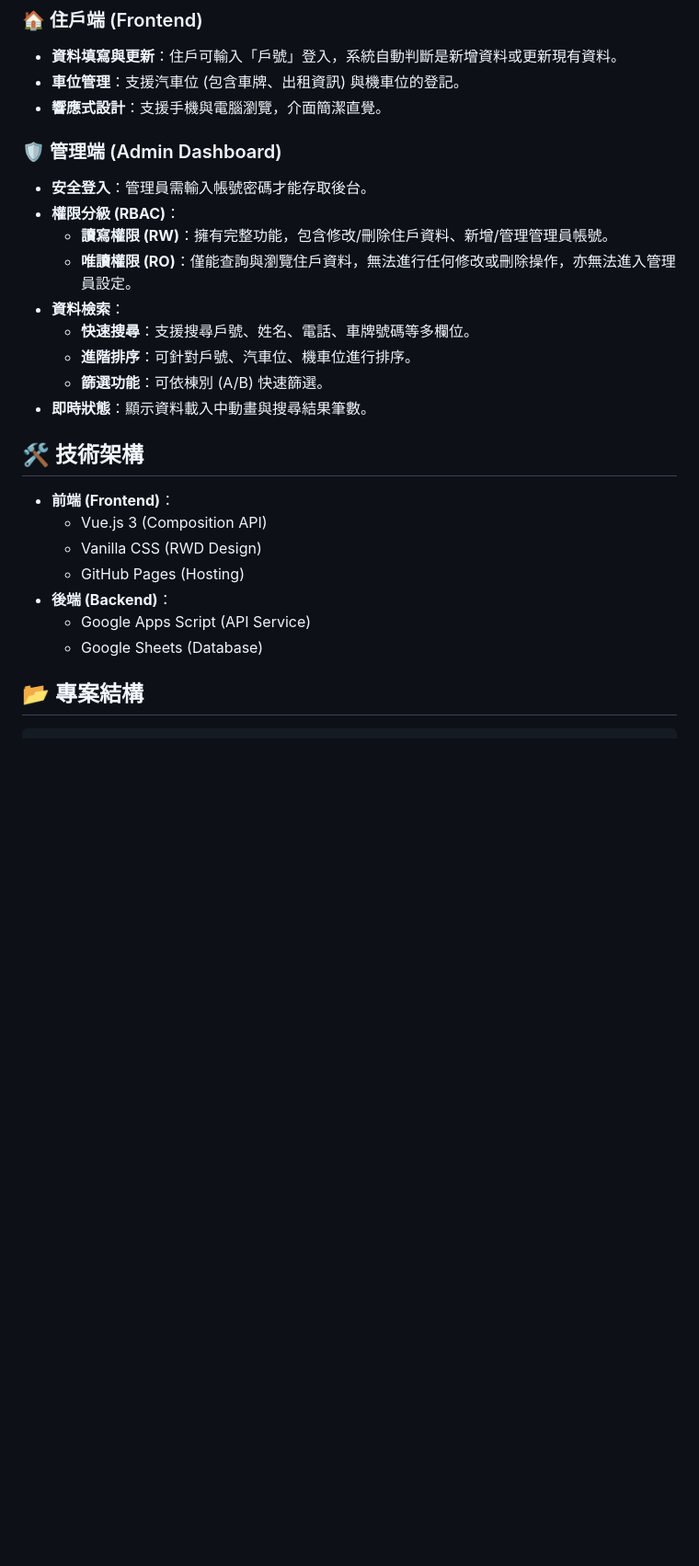
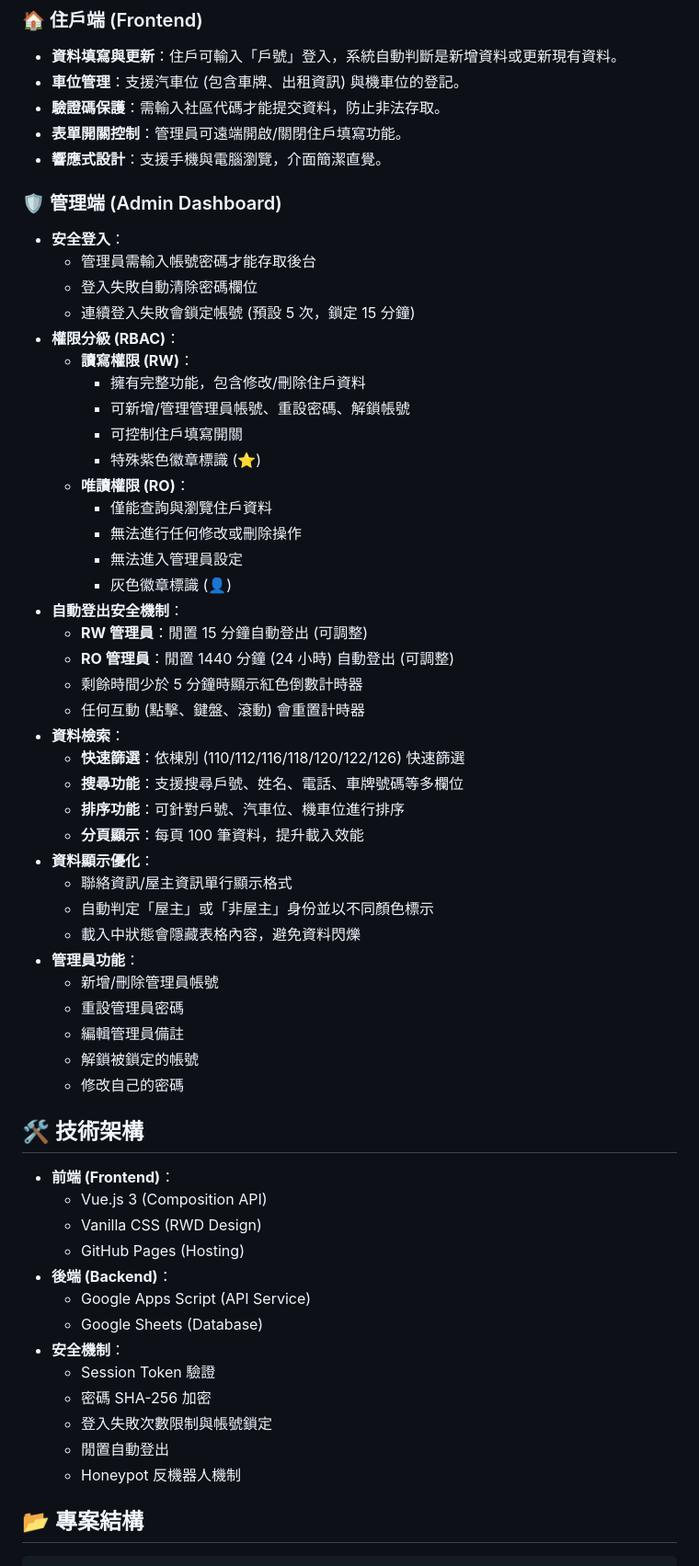
Before and after one commit to miketsai1008/resident-system, a Markdown page: README.md, the part around one of its changes. Shown at 92% size. Drawn GitHub-style; blank space fills up the shorter version.

```diff
--- a/README.md
+++ b/README.md
@@ -7,18 +7,46 @@
 ### 🏠 住戶端 (Frontend)
 - **資料填寫與更新**：住戶可輸入「戶號」登入，系統自動判斷是新增資料或更新現有資料。
 - **車位管理**：支援汽車位 (包含車牌、出租資訊) 與機車位的登記。
+- **驗證碼保護**：需輸入社區代碼才能提交資料，防止非法存取。
+- **表單開關控制**：管理員可遠端開啟/關閉住戶填寫功能。
 - **響應式設計**：支援手機與電腦瀏覽，介面簡潔直覺。
 
 ### 🛡️ 管理端 (Admin Dashboard)
-- **安全登入**：管理員需輸入帳號密碼才能存取後台。
+- **安全登入**：
+    - 管理員需輸入帳號密碼才能存取後台
+    - 登入失敗自動清除密碼欄位
+    - 連續登入失敗會鎖定帳號 (預設 5 次，鎖定 15 分鐘)
 - **權限分級 (RBAC)**：
-    - **讀寫權限 (RW)**：擁有完整功能，包含修改/刪除住戶資料、新增/管理管理員帳號。
-    - **唯讀權限 (RO)**：僅能查詢與瀏覽住戶資料，無法進行任何修改或刪除操作，亦無法進入管理員設定。
+    - **讀寫權限 (RW)**：
+        - 擁有完整功能，包含修改/刪除住戶資料
+        - 可新增/管理管理員帳號、重設密碼、解鎖帳號
+        - 可控制住戶填寫開關
+        - 特殊紫色徽章標識 (⭐)
+    - **唯讀權限 (RO)**：
+        - 僅能查詢與瀏覽住戶資料
+        - 無法進行任何修改或刪除操作
+        - 無法進入管理員設定
+        - 灰色徽章標識 (👤)
+- **自動登出安全機制**：
+    - **RW 管理員**：閒置 15 分鐘自動登出 (可調整)
+    - **RO 管理員**：閒置 1440 分鐘 (24 小時) 自動登出 (可調整)
+    - 剩餘時間少於 5 分鐘時顯示紅色倒數計時器
+    - 任何互動 (點擊、鍵盤、滾動) 會重置計時器
 - **資料檢索**：
-    - **快速搜尋**：支援搜尋戶號、姓名、電話、車牌號碼等多欄位。
-    - **進階排序**：可針對戶號、汽車位、機車位進行排序。
-    - **篩選功能**：可依棟別 (A/B) 快速篩選。
-- **即時狀態**：顯示資料載入中動畫與搜尋結果筆數。
+    - **快速篩選**：依棟別 (110/112/116/118/120/122/126) 快速篩選
+    - **搜尋功能**：支援搜尋戶號、姓名、電話、車牌號碼等多欄位
+    - **排序功能**：可針對戶號、汽車位、機車位進行排序
+    - **分頁顯示**：每頁 100 筆資料，提升載入效能
+- **資料顯示優化**：
+    - 聯絡資訊/屋主資訊單行顯示格式
+    - 自動判定「屋主」或「非屋主」身份並以不同顏色標示
+    - 載入中狀態會隱藏表格內容，避免資料閃爍
+- **管理員功能**：
+    - 新增/刪除管理員帳號
+    - 重設管理員密碼
+    - 編輯管理員備註
+    - 解鎖被鎖定的帳號
+    - 修改自己的密碼
 
 ## 🛠️ 技術架構
 
@@ -29,6 +57,12 @@
 - **後端 (Backend)**：
     - Google Apps Script (API Service)
     - Google Sheets (Database)
+- **安全機制**：
+    - Session Token 驗證
+    - 密碼 SHA-256 加密
+    - 登入失敗次數限制與帳號鎖定
+    - 閒置自動登出
+    - Honeypot 反機器人機制
 
 ## 📂 專案結構
 
```
Also changed, not shown: other parts of README.md (+100 -11 lines).
